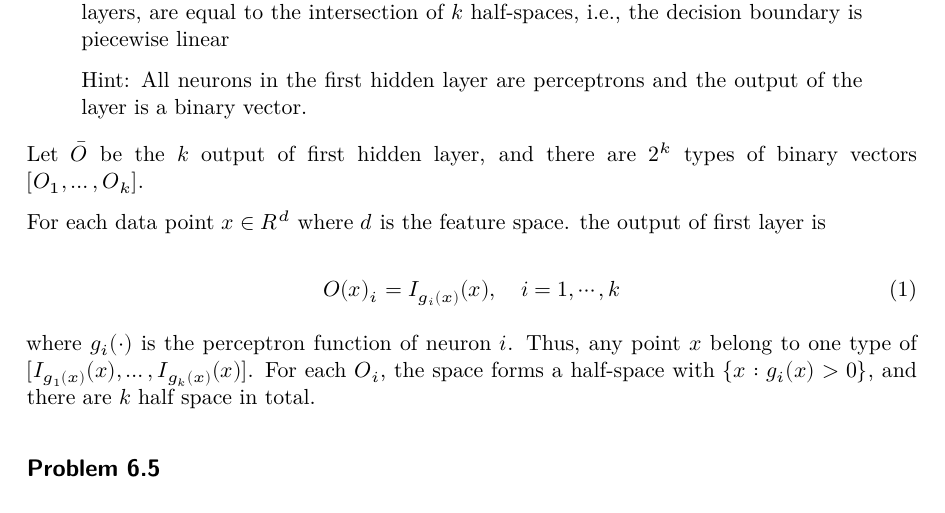
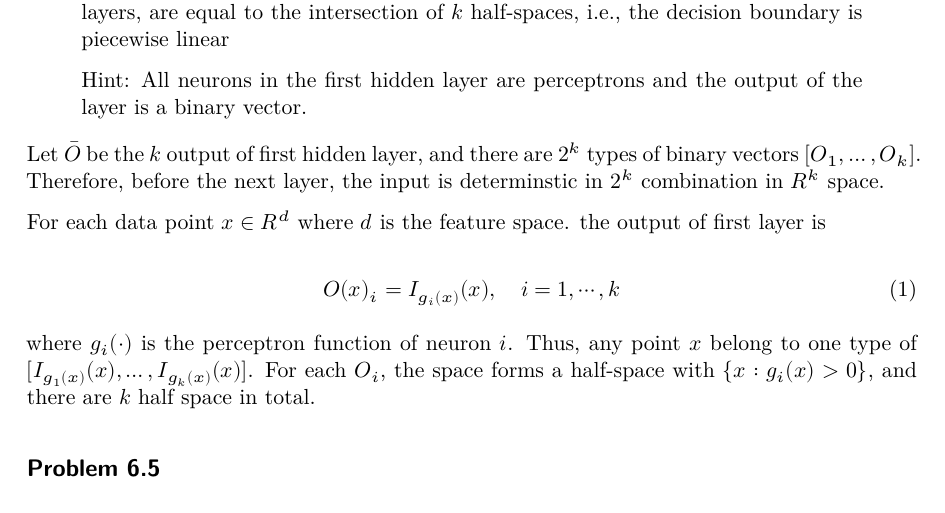
Before and after one commit to stevengogogo/ECEN649_Pattern-Recognition, a Quarto document (hw/hw4.qmd): part of page 3 of 16, cut so that both start at the same text. The pictures show the output file hw/hw4.pdf that the author committed with the source.

Commit message:
complete hw4

```diff
--- a/hw/hw4.qmd
+++ b/hw/hw4.qmd
@@ -65,8 +65,7 @@ print(sys.executable)
 >
 > Hint: All neurons in the first hidden layer are perceptrons and the output of the layer is a binary vector.
 
-Let $\bar{O}$ be the $k$ output of first hidden layer, and there are $2^k$ types of binary vectors $[O_1, \dots, O_k]$.
-
+Let $\bar{O}$ be the $k$ output of first hidden layer, and there are $2^k$ types of binary vectors $[O_1, \dots, O_k]$. Therefore, before the next layer, the input is determinstic in $2^k$ combination in $R^k$ space.
 
 
 For each data point $x\in R^d$ where $d$ is the feature space. the output of first layer is
```
Also changed, not shown: hw/hw4 2.pdf (deleted), hw/hw4 3.pdf (added), hw/hw4.pdf, hw/hw4_p6-12_right_cv.pdf, 1 other file.
